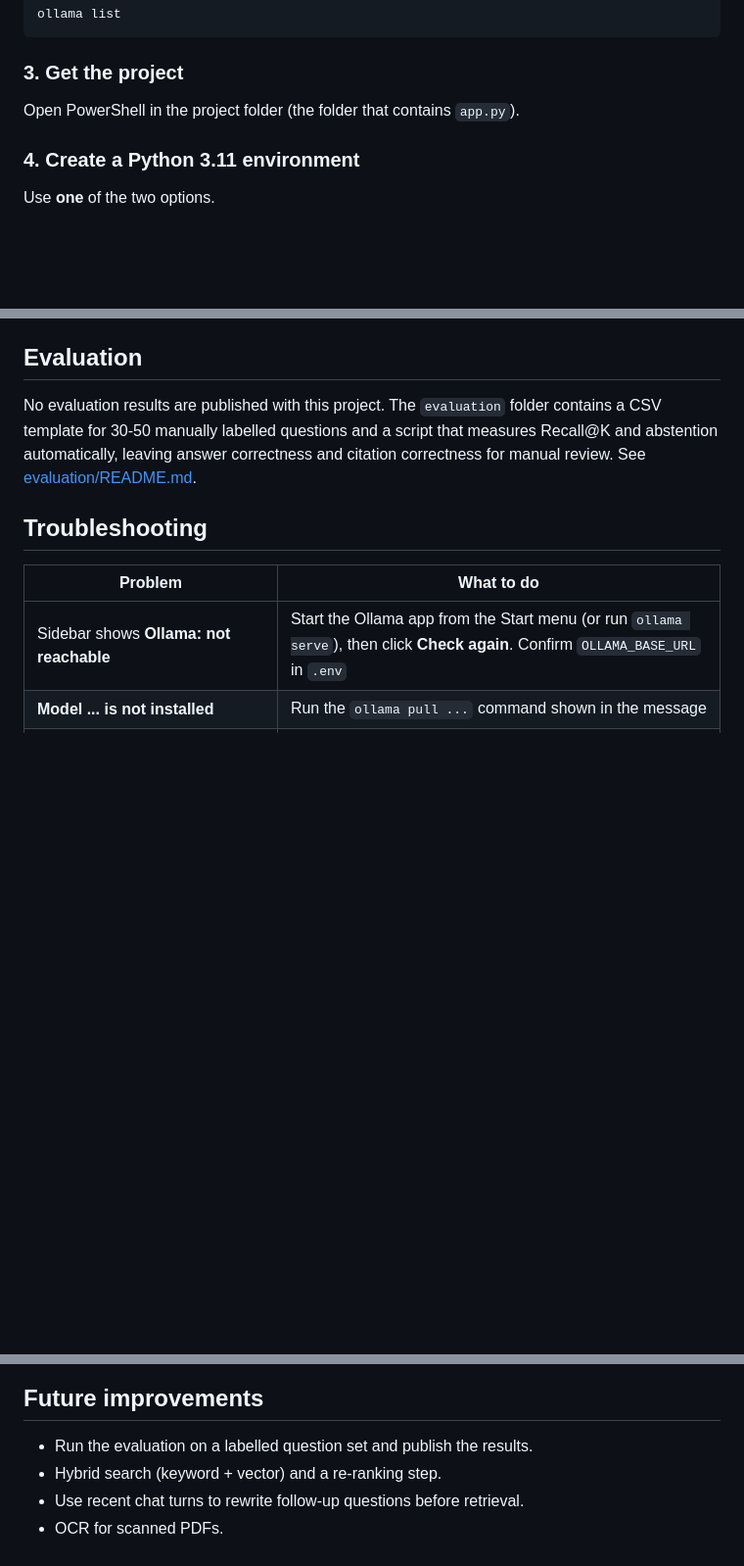
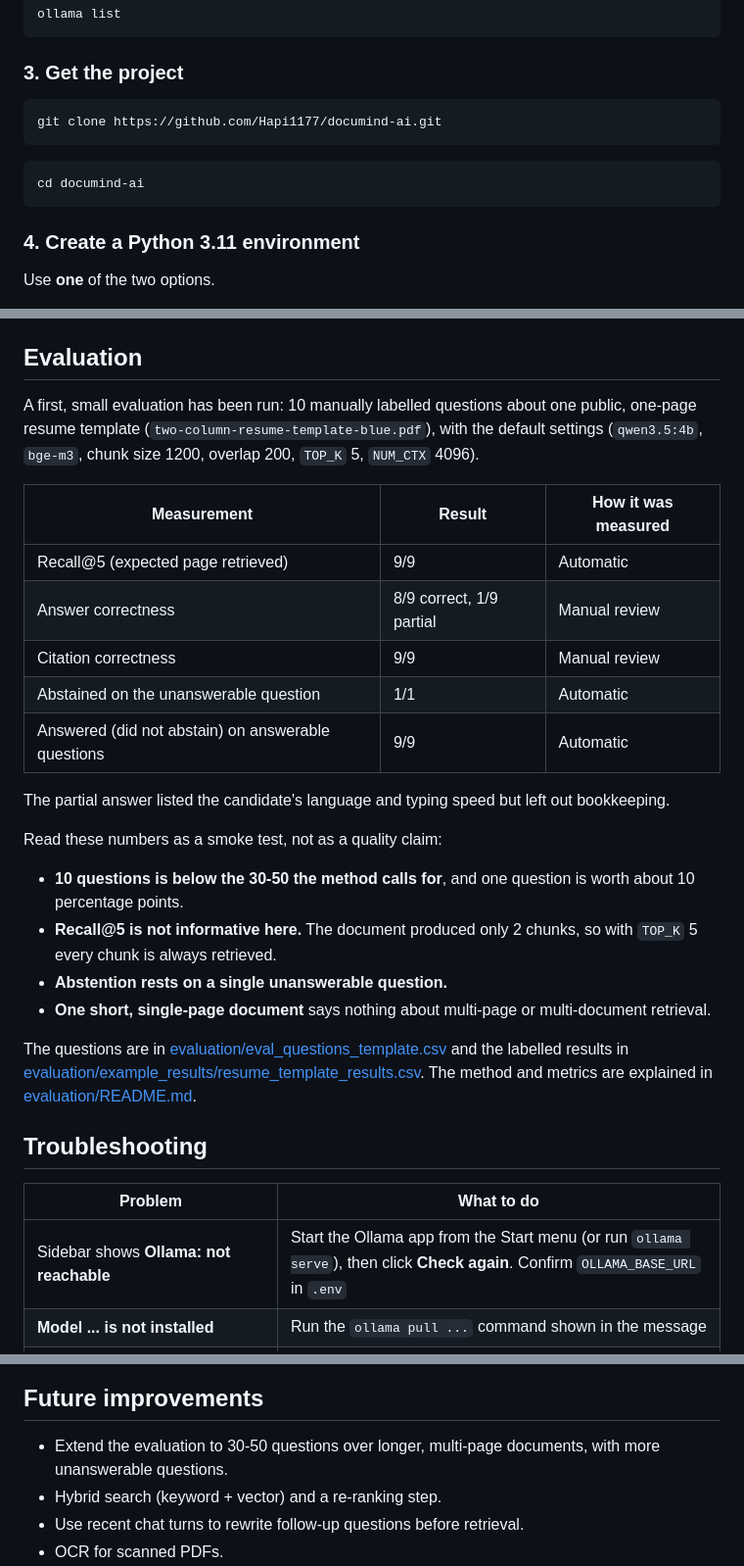
Before and after one commit to Hapi1177/documind-ai, a Markdown page: README.md, 3 parts joined by grey strips. Shown at 98% size. GitHub-like rendering; blank space fills up the shorter version.

````diff
--- a/README.md
+++ b/README.md
@@ -126,7 +126,13 @@ ollama list
 
 ### 3. Get the project
 
-Open PowerShell in the project folder (the folder that contains `app.py`).
+```powershell
+git clone https://github.com/Hapi1177/documind-ai.git
+```
+
+```powershell
+cd documind-ai
+```
 
 ### 4. Create a Python 3.11 environment
 
@@ -303,10 +309,37 @@ yourself with the commands above.
 
 ## Evaluation
 
-No evaluation results are published with this project. The `evaluation`
-folder contains a CSV template for 30-50 manually labelled questions and a
-script that measures Recall@K and abstention automatically, leaving answer
-correctness and citation correctness for manual review. See
+A first, small evaluation has been run: 10 manually labelled questions about
+one public, one-page resume template (`two-column-resume-template-blue.pdf`),
+with the default settings (`qwen3.5:4b`, `bge-m3`, chunk size 1200, overlap
+200, `TOP_K` 5, `NUM_CTX` 4096).
+
+| Measurement | Result | How it was measured |
+| --- | --- | --- |
+| Recall@5 (expected page retrieved) | 9/9 | Automatic |
+| Answer correctness | 8/9 correct, 1/9 partial | Manual review |
+| Citation correctness | 9/9 | Manual review |
+| Abstained on the unanswerable question | 1/1 | Automatic |
+| Answered (did not abstain) on answerable questions | 9/9 | Automatic |
+
+The partial answer listed the candidate's language and typing speed but left
+out bookkeeping.
+
+Read these numbers as a smoke test, not as a quality claim:
+
+- **10 questions is below the 30-50 the method calls for**, and one question
+  is worth about 10 percentage points.
+- **Recall@5 is not informative here.** The document produced only 2 chunks,
+  so with `TOP_K` 5 every chunk is always retrieved.
+- **Abstention rests on a single unanswerable question.**
+- **One short, single-page document** says nothing about multi-page or
+  multi-document retrieval.
+
+The questions are in
+[evaluation/eval_questions_template.csv](evaluation/eval_questions_template.csv)
+and the labelled results in
+[evaluation/example_results/resume_template_results.csv](evaluation/example_results/resume_template_results.csv).
+The method and metrics are explained in
 [evaluation/README.md](evaluation/README.md).
 
 ## Troubleshooting
@@ -370,7 +410,8 @@ appear here.
 
 ## Future improvements
 
-- Run the evaluation on a labelled question set and publish the results.
+- Extend the evaluation to 30-50 questions over longer, multi-page documents,
+  with more unanswerable questions.
 - Hybrid search (keyword + vector) and a re-ranking step.
 - Use recent chat turns to rewrite follow-up questions before retrieval.
 - OCR for scanned PDFs.
````
Also changed, not shown: other parts of README.md (+20 -11 lines), docs/screenshots/README.md (deleted, +0 -15 lines), evaluation/README.md (+10 -8 lines), docs/screenshots/Answer with sources.png (added), docs/screenshots/Empty State.png (added), docs/screenshots/Evaluation run.png (added), docs/screenshots/Indexed documents.png (added), 2 other files.
